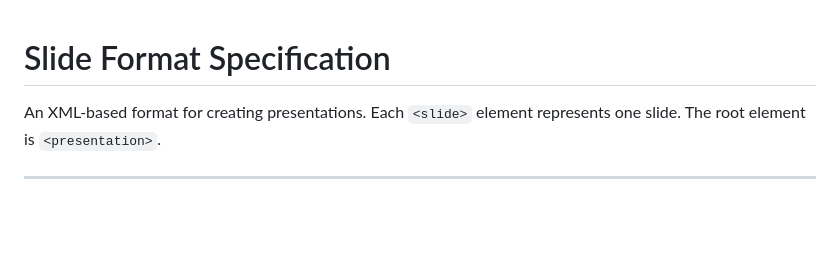
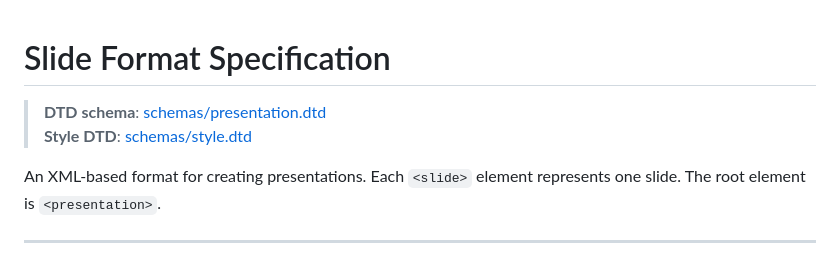
Before and after one commit to corepunch/presenter, a Markdown page: skills/presentation.md, the part around the change. Rendered like a GitHub page; blank space fills up the shorter version.

```diff
--- a/docs/SLIDE_FORMAT.md
+++ b/skills/presentation.md
@@ -1,4 +1,7 @@
 # Slide Format Specification
+
+> **DTD schema**: [schemas/presentation.dtd](../schemas/presentation.dtd)
+> **Style DTD**: [schemas/style.dtd](../schemas/style.dtd)
 
 An XML-based format for creating presentations. Each `<slide>` element represents one slide. The root element is `<presentation>`.
 
```
Also changed, not shown: AGENTS.md (+1 -1 lines), README.md (+2 -2 lines).
